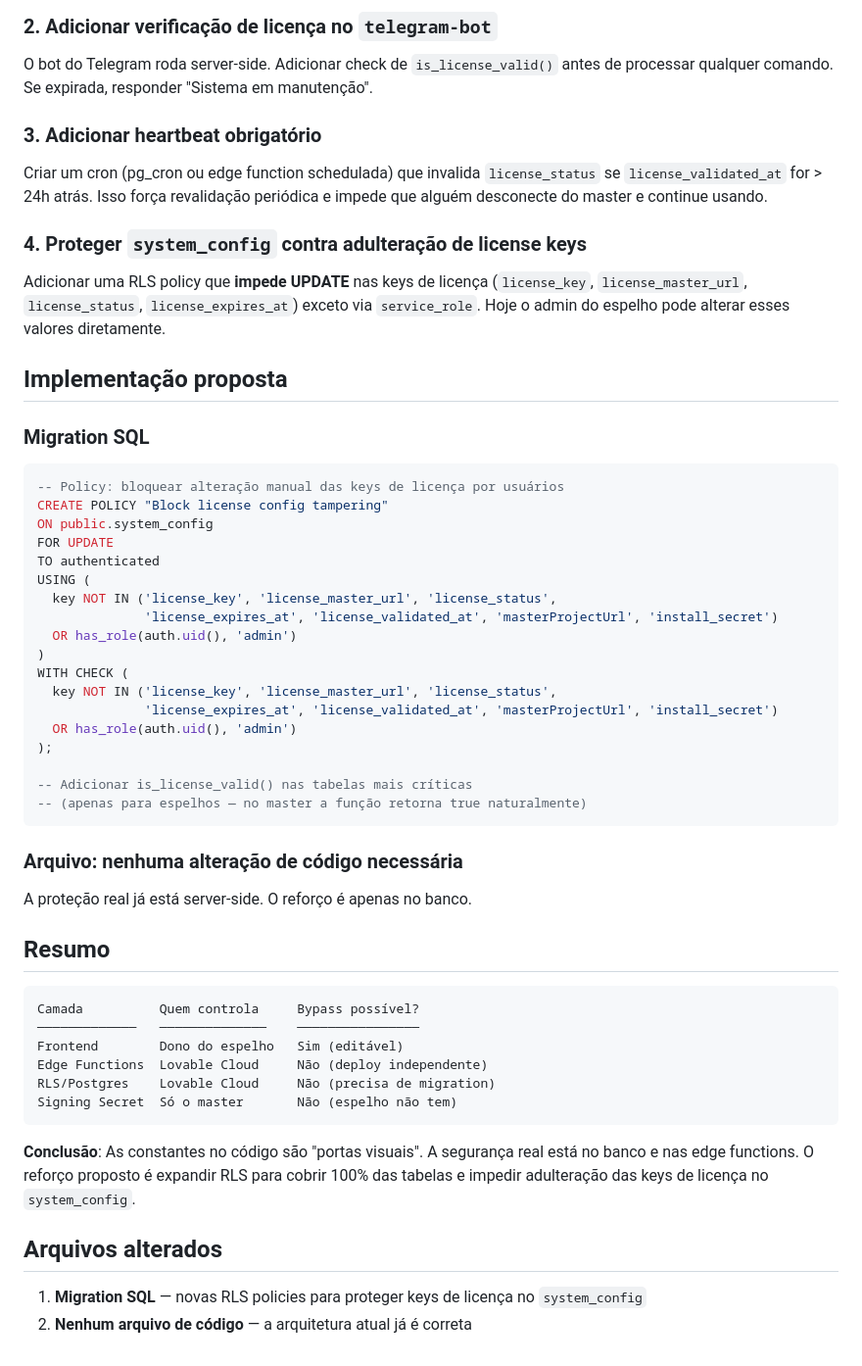
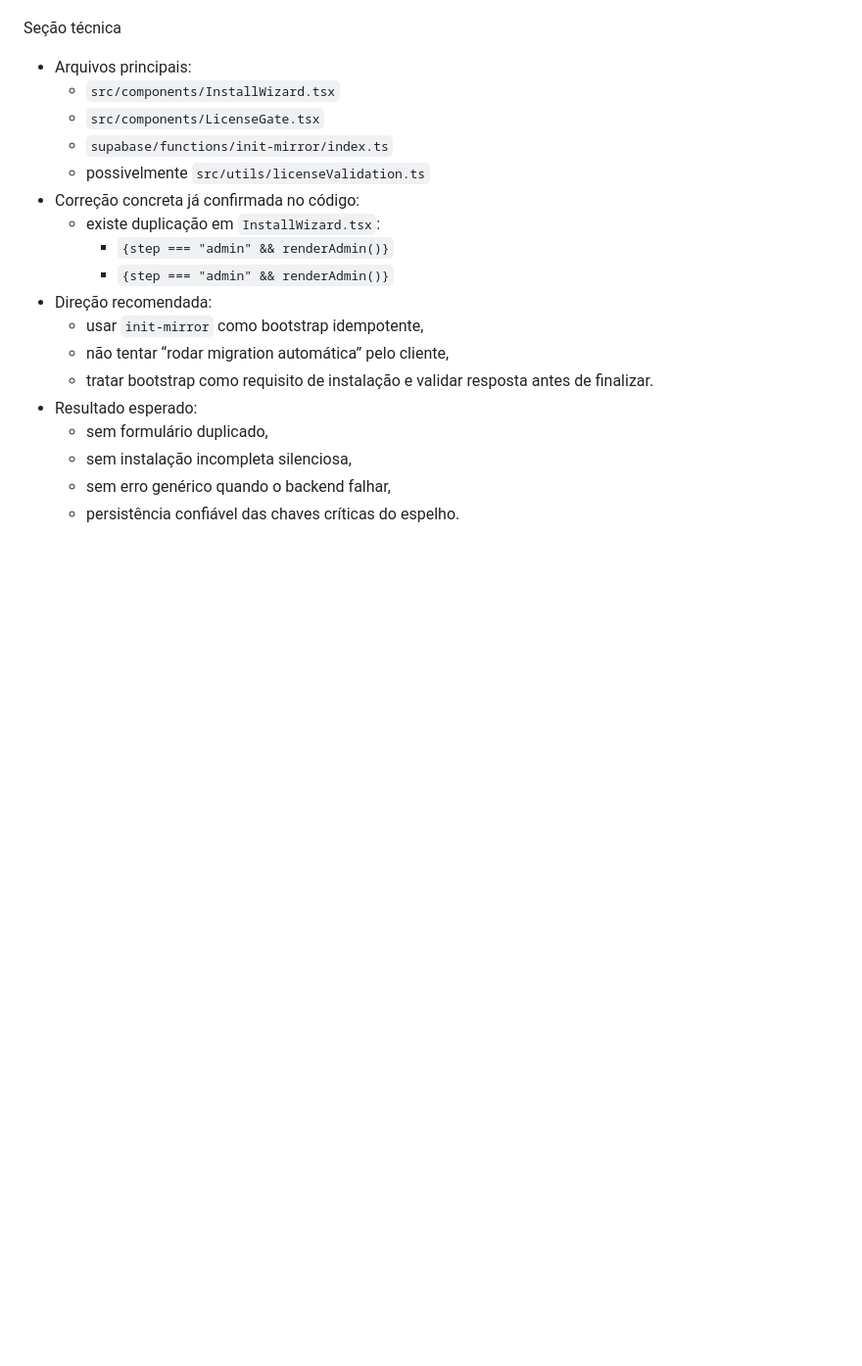
Before and after one commit to segredounlock/sync-start-magic, a Markdown page: .lovable/plan.md, the part around one of its changes. Shown at 98% size. Drawn GitHub-style; blank space fills up the shorter version.

````diff
--- a/.lovable/plan.md
+++ b/.lovable/plan.md
@@ -44,52 +53,19 @@ Isso garante que sem licença válida, **zero dados** são acessíveis.
-### 2. Adicionar verificação de licença no `telegram-bot`
-O bot do Telegram roda server-side. Adicionar check de `is_license_valid()` antes de processar qualquer comando. Se expirada, responder "Sistema em manutenção".
-
-### 3. Adicionar heartbeat obrigatório
-Criar um cron (pg_cron ou edge function schedulada) que invalida `license_status` se `license_validated_at` for > 24h atrás. Isso força revalidação periódica e impede que alguém desconecte do master e continue usando.
-
-### 4. Proteger `system_config` contra adulteração de license keys
-Adicionar uma RLS policy que **impede UPDATE** nas keys de licença (`license_key`, `license_master_url`, `license_status`, `license_expires_at`) exceto via `service_role`. Hoje o admin do espelho pode alterar esses valores diretamente.
-
-## Implementação proposta
-
-### Migration SQL
-```sql
--- Policy: bloquear alteração manual das keys de licença por usuários
-CREATE POLICY "Block license config tampering"
-ON public.system_config
-FOR UPDATE
-TO authenticated
-USING (
-  key NOT IN ('license_key', 'license_master_url', 'license_status',
-              'license_expires_at', 'license_validated_at', 'masterProjectUrl', 'install_secret')
-  OR has_role(auth.uid(), 'admin')
-)
-WITH CHECK (
-  key NOT IN ('license_key', 'license_master_url', 'license_status',
-              'license_expires_at', 'license_validated_at', 'masterProjectUrl', 'install_secret')
-  OR has_role(auth.uid(), 'admin')
-);
-
--- Adicionar is_license_valid() nas tabelas mais críticas
--- (apenas para espelhos — no master a função retorna true naturalmente)
-```
-
-### Arquivo: nenhuma alteração de código necessária
-A proteção real já está server-side. O reforço é apenas no banco.
-
-## Resumo
-
-```text
-Camada          Quem controla     Bypass possível?
-─────────────   ──────────────    ────────────────
-Frontend        Dono do espelho   Sim (editável)
-Edge Functions  Lovable Cloud     Não (deploy independente)
-RLS/Postgres    Lovable Cloud     Não (precisa de migration)
-Signing Secret  Só o master       Não (espelho não tem)
-```
-
-**Conclusão**: As constantes no código são "portas visuais". A segurança real está no banco e nas edge functions. O reforço proposto é expandir RLS para cobrir 100% das tabelas e impedir adulteração das keys de licença no `system_config`.
-
-## Arquivos alterados
-1. **Migration SQL** — novas RLS policies para proteger keys de licença no `system_config`
-2. **Nenhum arquivo de código** — a arquitetura atual já é correta
+Seção técnica
+- Arquivos principais:
+  - `src/components/InstallWizard.tsx`
+  - `src/components/LicenseGate.tsx`
+  - `supabase/functions/init-mirror/index.ts`
+  - possivelmente `src/utils/licenseValidation.ts`
+- Correção concreta já confirmada no código:
+  - existe duplicação em `InstallWizard.tsx`:
+    - `{step === "admin" && renderAdmin()}`
+    - `{step === "admin" && renderAdmin()}`
+- Direção recomendada:
+  - usar `init-mirror` como bootstrap idempotente,
+  - não tentar “rodar migration automática” pelo cliente,
+  - tratar bootstrap como requisito de instalação e validar resposta antes de finalizar.
+- Resultado esperado:
+  - sem formulário duplicado,
+  - sem instalação incompleta silenciosa,
+  - sem erro genérico quando o backend falhar,
+  - persistência confiável das chaves críticas do espelho.
````
Also changed, not shown: other parts of .lovable/plan.md (+43 -34 lines).
